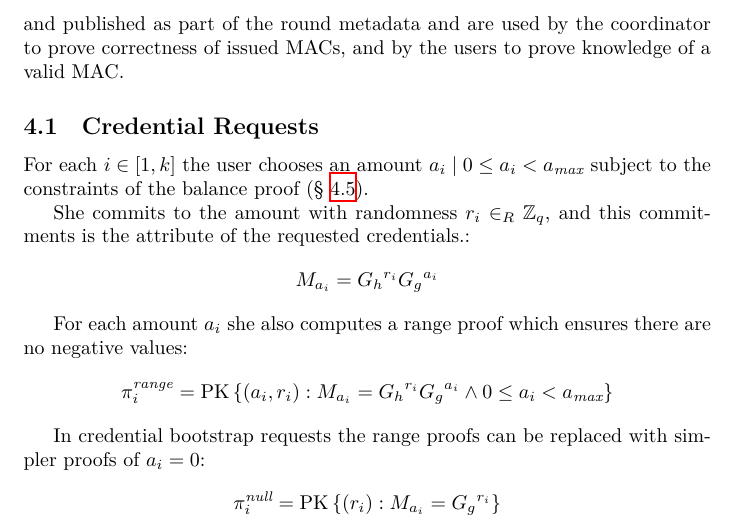
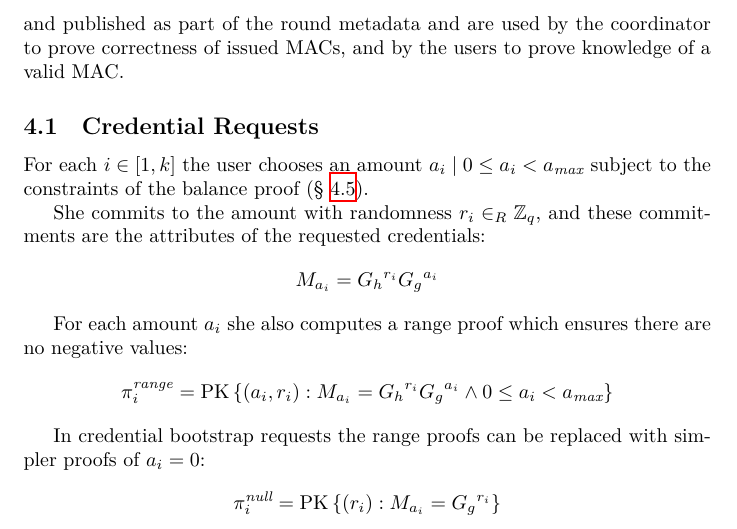
Before and after one commit to WalletWasabi/WabiSabi, a LaTeX paper (main.tex): part of page 12 of 16, cut so that both start at the same text. Compiled offline with XeLaTeX.

Commit message:
Update main.tex
Co-authored-by: Yuval Kogman <nothingmuch@woobling.org>

```diff
--- a/main.tex
+++ b/main.tex
@@ -410,7 +410,7 @@ and published as part of the round metadata and are used by the coordinator to p
 
 For each $i \in [1, k]$ the user chooses an amount $a_i \mid 0 \leq a_i < a_{\mathit{max}}$ subject to the constraints of the balance proof (\cref{balance}).
 
-She commits to the amount with randomness $r_i \in_R \mathbb{Z}_q$, and this commitments is the attribute of the requested credentials.:
+She commits to the amount with randomness $r_i \in_R \mathbb{Z}_q$, and these commitments are the attributes of the requested credentials:
 \[ M_{a_i}={G_h}^{r_i}{G_g}^{a_i} \]
 
 For each amount $a_i$ she also computes a range proof which ensures there are no negative values:
```
